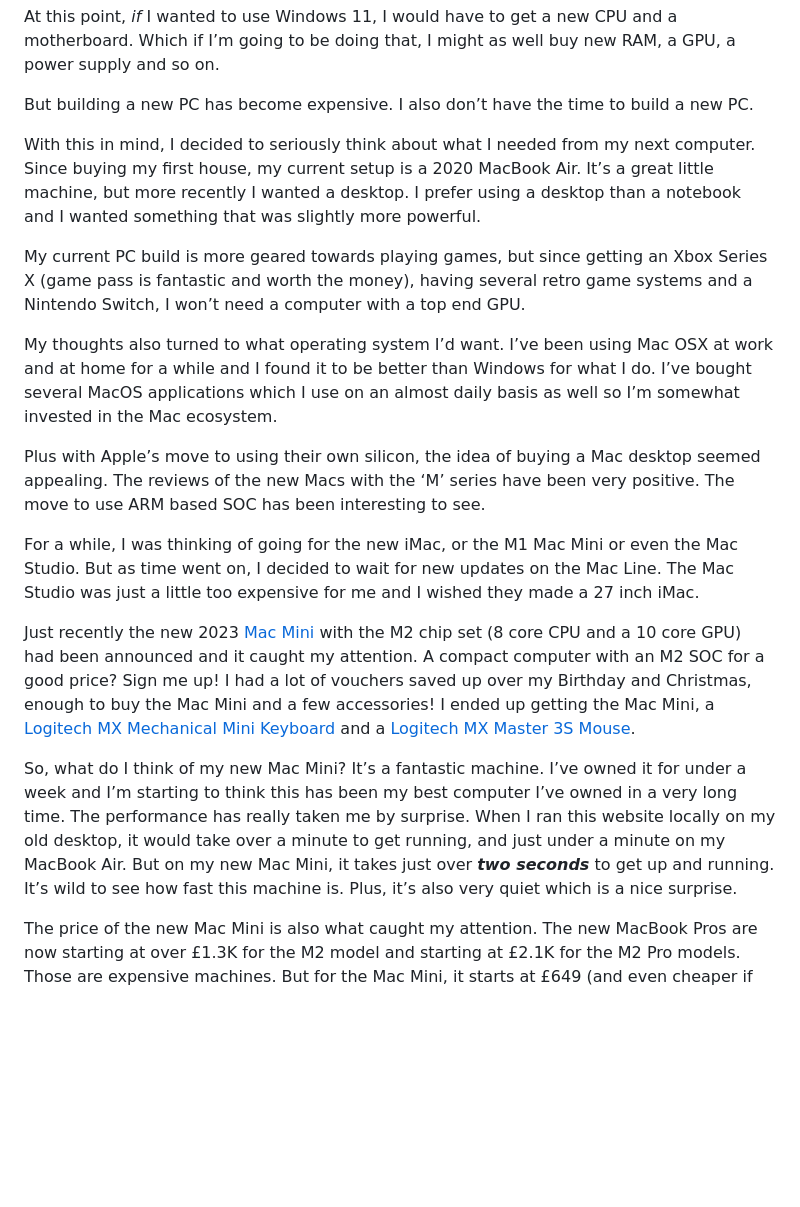
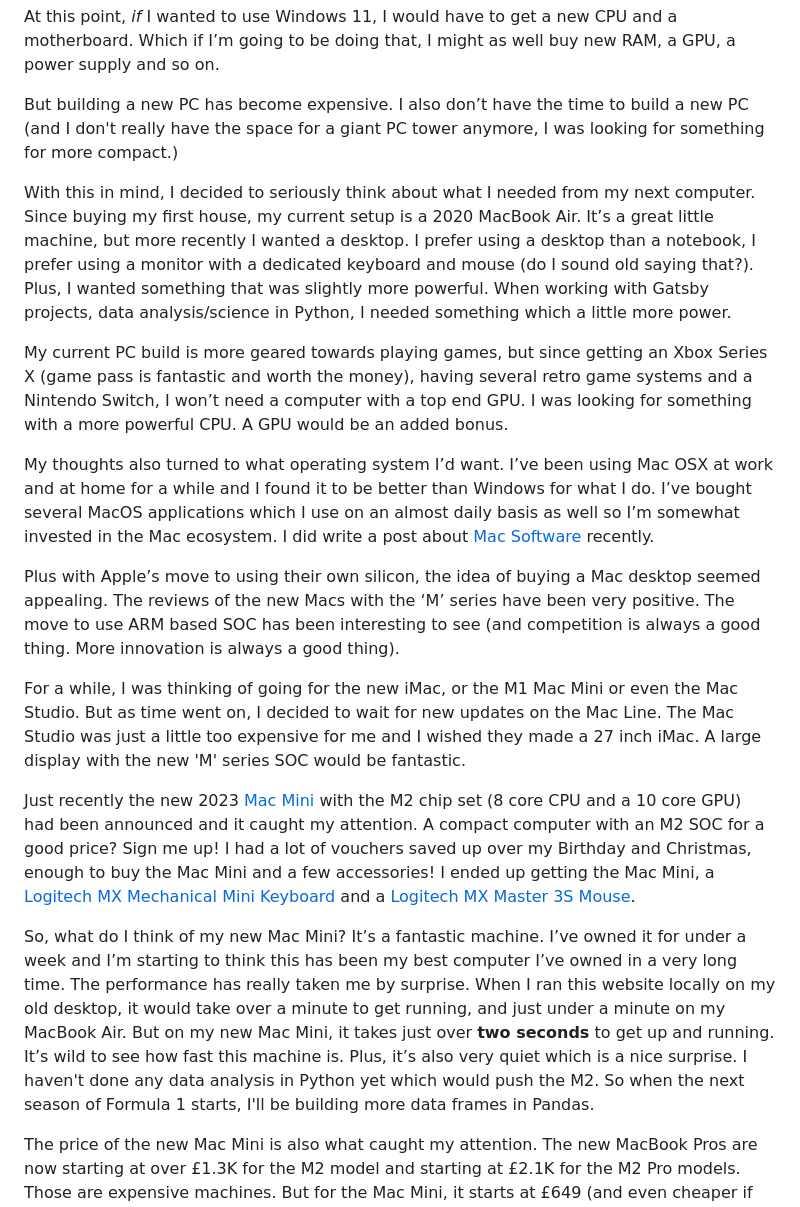
Before and after one commit to JB-26/website-portfolio, a Markdown page: src/blog/2023-01-28-next-computer.md, the part around the change. Drawn GitHub-style; blank space fills up the shorter version.

Commit message:
Extra info added

```diff
--- a/src/blog/2023-01-28-next-computer.md
+++ b/src/blog/2023-01-28-next-computer.md
@@ -31,21 +31,21 @@ Thankfully, Windows 10 is still supported. But only until [2025](https://docs.mi
 
 At this point, *if* I wanted to use Windows 11, I would have to get a new CPU and a motherboard. Which if I’m going to be doing that, I might as well buy new RAM, a GPU, a power supply and so on.
 
-But building a new PC has become expensive. I also don’t have the time to build a new PC.
+But building a new PC has become expensive. I also don’t have the time to build a new PC (and I don't really have the space for a giant PC tower anymore, I was looking for something for more compact.)
 
-With this in mind, I decided to seriously think about what I needed from my next computer. Since buying my first house, my current setup is a 2020 MacBook Air. It’s a great little machine, but more recently I wanted a desktop. I prefer using a desktop than a notebook and I wanted something that was slightly more powerful.
+With this in mind, I decided to seriously think about what I needed from my next computer. Since buying my first house, my current setup is a 2020 MacBook Air. It’s a great little machine, but more recently I wanted a desktop. I prefer using a desktop than a notebook, I prefer using a monitor with a dedicated keyboard and mouse (do I sound old saying that?). Plus, I wanted something that was slightly more powerful. When working with Gatsby projects, data analysis/science in Python, I needed something which a little more power.
 
-My current PC build is more geared towards playing games, but since getting an Xbox Series X (game pass is fantastic and worth the money), having several retro game systems and a Nintendo Switch, I won’t need a computer with a top end GPU.
+My current PC build is more geared towards playing games, but since getting an Xbox Series X (game pass is fantastic and worth the money), having several retro game systems and a Nintendo Switch, I won’t need a computer with a top end GPU. I was looking for something with a more powerful CPU. A GPU would be an added bonus.
 
-My thoughts also turned to what operating system I’d want. I’ve been using Mac OSX at work and at home for a while and I found it to be better than Windows for what I do. I’ve bought several MacOS applications which I use on an almost daily basis as well so I’m somewhat invested in the Mac ecosystem.
+My thoughts also turned to what operating system I’d want. I’ve been using Mac OSX at work and at home for a while and I found it to be better than Windows for what I do. I’ve bought several MacOS applications which I use on an almost daily basis as well so I’m somewhat invested in the Mac ecosystem. I did write a post about [Mac Software](https://joshblewitt.dev/blog/2023-01-07-mac-apps/) recently.
 
-Plus with Apple’s move to using their own silicon, the idea of buying a Mac desktop seemed appealing. The reviews of the new Macs with the ‘M’ series have been very positive. The move to use ARM based SOC has been interesting to see.
+Plus with Apple’s move to using their own silicon, the idea of buying a Mac desktop seemed appealing. The reviews of the new Macs with the ‘M’ series have been very positive. The move to use ARM based SOC has been interesting to see (and competition is always a good thing. More innovation is always a good thing).
 
-For a while, I was thinking of going for the new iMac, or the M1 Mac Mini or even the Mac Studio. But as time went on, I decided to wait for new updates on the Mac Line. The Mac Studio was just a little too expensive for me and I wished they made a 27 inch iMac.
+For a while, I was thinking of going for the new iMac, or the M1 Mac Mini or even the Mac Studio. But as time went on, I decided to wait for new updates on the Mac Line. The Mac Studio was just a little too expensive for me and I wished they made a 27 inch iMac. A large display with the new 'M' series SOC would be fantastic.
 
 Just recently the new 2023 [Mac Mini](https://www.apple.com/uk/mac-mini/) with the M2 chip set (8 core CPU and a 10 core GPU) had been announced and it caught my attention. A compact computer with an M2 SOC for a good price? Sign me up! I had a lot of vouchers saved up over my Birthday and Christmas, enough to buy the Mac Mini and a few accessories! I ended up getting the Mac Mini, a [Logitech MX Mechanical Mini Keyboard](https://www.logitech.com/en-gb/products/keyboards/mx-mechanical-mini-mac.html) and a [Logitech MX Master 3S Mouse](https://www.logitech.com/en-gb/products/mice/mx-master-3s-mac-bluetooth-mouse.910-006572.html).
 
-So, what do I think of my new Mac Mini? It’s a fantastic machine. I’ve owned it for under a week and I’m starting to think this has been my best computer I’ve owned in a very long time. The performance has really taken me by surprise. When I ran this website locally on my old desktop, it would take over a minute to get running, and just under a minute on my MacBook Air. But on my new Mac Mini, it takes just over ***********two seconds*********** to get up and running. It’s wild to see how fast this machine is. Plus, it’s also very quiet which is a nice surprise.
+So, what do I think of my new Mac Mini? It’s a fantastic machine. I’ve owned it for under a week and I’m starting to think this has been my best computer I’ve owned in a very long time. The performance has really taken me by surprise. When I ran this website locally on my old desktop, it would take over a minute to get running, and just under a minute on my MacBook Air. But on my new Mac Mini, it takes just over **two seconds** to get up and running. It’s wild to see how fast this machine is. Plus, it’s also very quiet which is a nice surprise. I haven't done any data analysis in Python yet which would push the M2. So when the next season of Formula 1 starts, I'll be building more data frames in Pandas.
 
 The price of the new Mac Mini is also what caught my attention. The new MacBook Pros are now starting at over £1.3K for the M2 model and starting at £2.1K for the M2 Pro models. Those are expensive machines. But for the Mac Mini, it starts at £649 (and even cheaper if you can get the education pricing). And that’s honestly great value. All you need is to bring your own keyboard, mouse and display (and if you have your own mouse, keyboard and display, then even better!).
 
```
